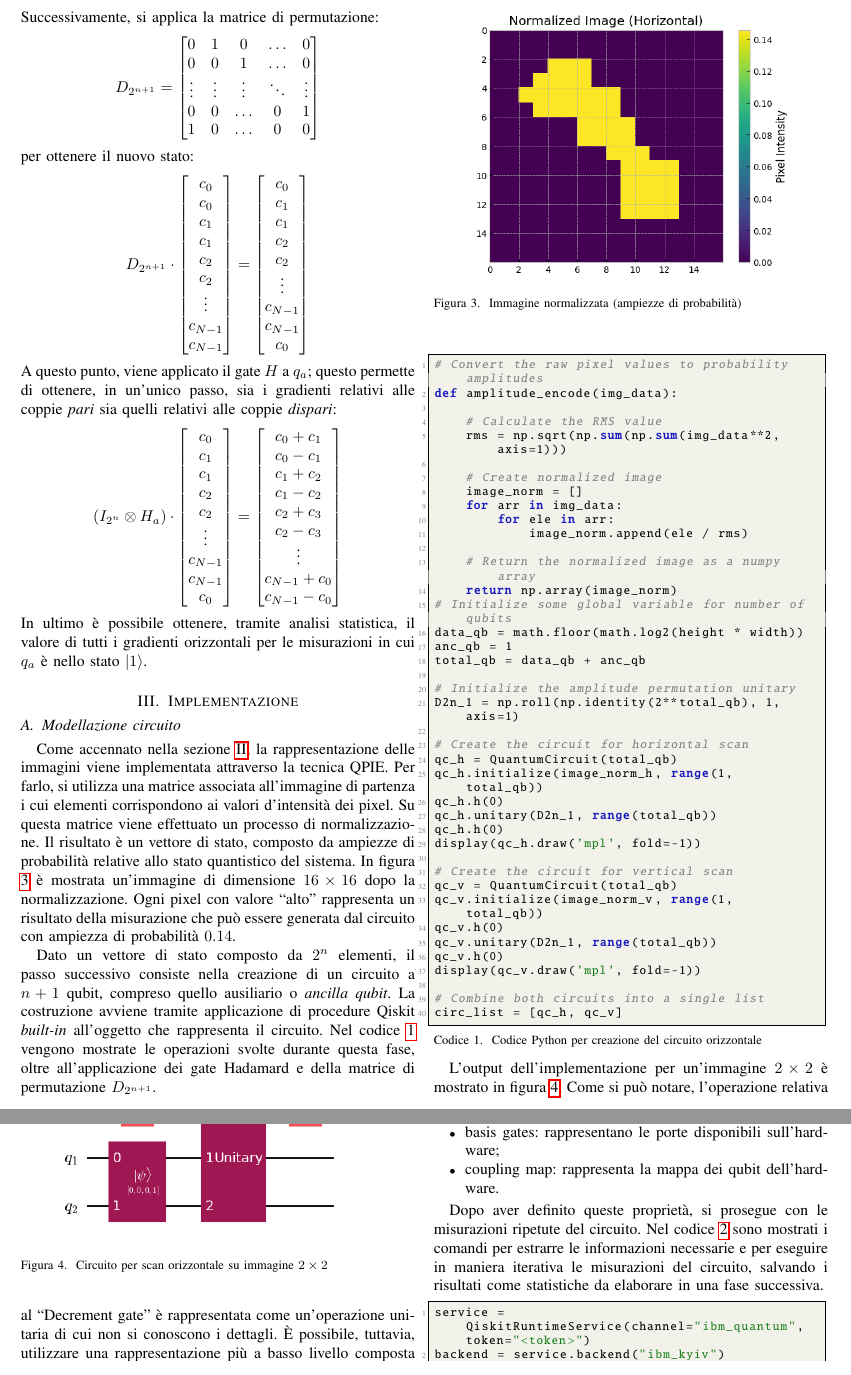
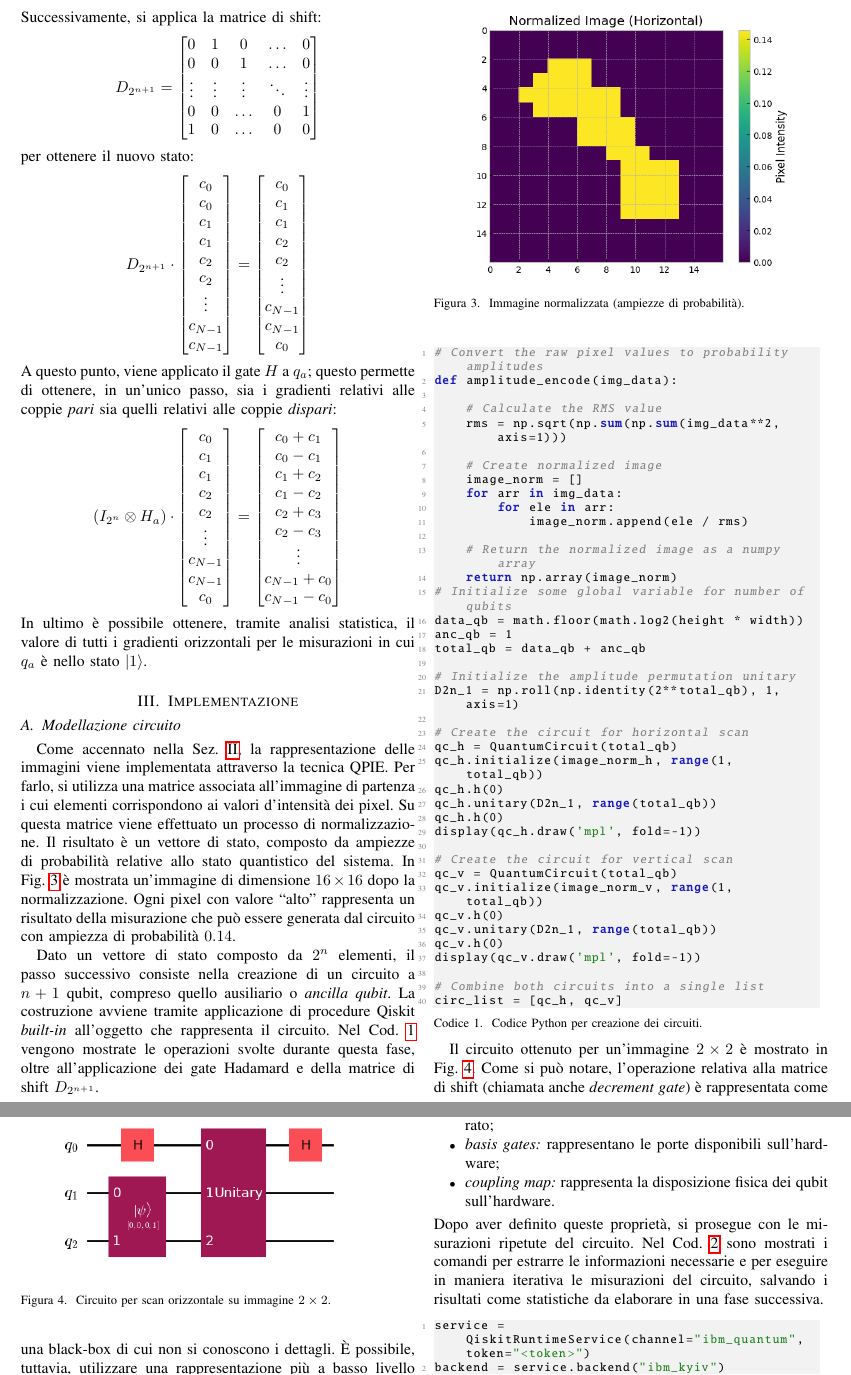
Before and after one commit to manueldiagostino/qc-progetto, a LaTeX paper (tex/main.tex, which reads tex/sections/background.tex, tex/sections/implementazione.tex): two parts of pages 4 and 5 of 6, joined at a grey line, cut so that both start at the same text. Compiled offline with pdfLaTeX.

Commit message:
doc: minors

```diff
--- a/tex/main.tex
+++ b/tex/main.tex
@@ -30,7 +30,7 @@
 \definecolor{keywordcolor}{rgb}{0.1, 0.1, 0.75}  % Blue for keywords
 \definecolor{stringcolor}{rgb}{0.1, 0.5, 0.1}    % Green for strings
 \definecolor{commentcolor}{rgb}{0.5, 0.5, 0.5}   % Gray for comments
-\definecolor{bgcolor}{rgb}{0.95, 0.95, 0.92}     % Light gray background
+\definecolor{bgcolor}{rgb}{0.95, 0.95, 0.95}     % Light gray background
 
 % Configure lstset for Python
 \lstset{
@@ -52,7 +52,7 @@
     tabsize=4,                         % Tab size
     breaklines=true,                   % Automatically break long lines
     breakatwhitespace=true,            % Break lines only at whitespace
-    frame=single,                      % Draw a box around the code
+    frame=none,                      % Draw a box around the code
     captionpos=b,                      % Caption position: b for bottom
     escapeinside={(*@}{@*)},           % Escape to LaTeX between (*@ and @*)
 }
--- a/tex/sections/background.tex
+++ b/tex/sections/background.tex
@@ -279,7 +279,7 @@ permettendo di ottenere lo stato:
 			c_0\\c_0\\c_1\\c_1\\c_2\\c_2\\\vdots\\c_{N-1}\\c_{N-1}
 		\end{bmatrix}
 \end{equation*}
-Successivamente, si applica la matrice di permutazione:
+Successivamente, si applica la matrice di shift:
 \begin{equation*}
 	D_{2^{n+1}} = \begin{bmatrix}
 		0 & 1 & 0 &\ldots& 0 \\
--- a/tex/sections/implementazione.tex
+++ b/tex/sections/implementazione.tex
@@ -1,14 +1,13 @@
 \section{Implementazione}\label{sec:implementazione}
 
 \subsection{Modellazione circuito}
-Come accennato nella sezione \ref{sec:background}, la rappresentazione
+Come accennato nella Sez. \ref{sec:background}, la rappresentazione
 delle immagini viene implementata attraverso la tecnica QPIE.
 Per farlo, si utilizza una matrice associata all'immagine di partenza
 i cui elementi corrispondono ai valori d'intensità dei pixel.
 Su questa matrice viene effettuato un processo di normalizzazione.
 Il risultato è un vettore di stato, composto da ampiezze di
-probabilità relative allo stato quantistico del sistema.
-In figura \ref{fig:16x16intensity_img} è mostrata un'immagine di
+probabilità relative allo stato quantistico del sistema. In Fig.~\ref{fig:16x16intensity_img} è mostrata un'immagine di
 dimensione $16 \times 16$ dopo la normalizzazione. Ogni pixel
 con valore ``alto'' rappresenta un risultato della misurazione
 che può essere generata dal circuito con ampiezza di probabilità $0.14$.
@@ -18,19 +17,19 @@ il passo successivo consiste nella creazione di un circuito a $n+1$ qubit,
 compreso quello ausiliario o \textit{ancilla qubit}.
 La costruzione avviene tramite applicazione di procedure Qiskit \textit{built-in}
 all'oggetto che rappresenta il circuito.
-Nel codice \ref{cod:circuit} vengono mostrate le operazioni svolte durante
+Nel Cod. \ref{cod:circuit} vengono mostrate le operazioni svolte durante
 questa fase, oltre all'applicazione dei gate Hadamard e della matrice
-di permutazione $D_{2^{n+1}}$.
+di shift $D_{2^{n+1}}$.
 
 \begin{figure}
     \centering
     \includegraphics[width=0.4\textwidth]{16x16.png}
-    \caption{Immagine normalizzata (ampiezze di probabilità)}
+    \caption{Immagine normalizzata (ampiezze di probabilità).}
     \label{fig:16x16intensity_img}
 \end{figure}
 
 \begin{lstlisting}[language=Python,
-    caption={Codice Python per creazione del circuito orizzontale}, label=cod:circuit]
+    caption={Codice Python per creazione dei circuiti.}, label=cod:circuit]
 # Convert the raw pixel values to probability amplitudes
 def amplitude_encode(img_data):
 
@@ -75,13 +74,14 @@ circ_list = [qc_h, qc_v]
 
 \begin{figure}[ht]
     \includegraphics[width=0.4\textwidth]{circuit.png}
-    \caption{Circuito per scan orizzontale su immagine $2 \times 2$}
+    \caption{Circuito per scan orizzontale su immagine $2 \times 2$.}
     \label{fig:circuit}
 \end{figure}
 
-L'output dell'implementazione per un'immagine $2 \times 2$ è mostrato in figura \ref{fig:circuit}.
-Come si può notare, l'operazione relativa al ``Decrement gate'' è
-rappresentata come un'operazione unitaria di cui non si conoscono i dettagli.
+Il circuito ottenuto per un'immagine $2 \times 2$ è mostrato in Fig.~\ref{fig:circuit}.
+Come si può notare, l'operazione relativa alla matrice di shift (chiamata anche
+\emph{decrement gate}) è
+rappresentata come una black-box di cui non si conoscono i dettagli.
 È possibile, tuttavia, utilizzare una rappresentazione più a basso livello
 composta solo da porte logiche $H, X, CX$ e $CCX$ (Toffoli gate).
 Questa casistica è presentata solo per immagini di piccole dimensioni, per limitare il
@@ -119,19 +119,18 @@ Per farlo, ci si connette ad uno dei backend disponibili, per esempio
 informazioni necessarie all'esecuzione, che questa volta si svolgerà
 tenendo conto dei possibili errori introdotti, ovvero:
 \begin{itemize}
-    \item noise model: rappresenta il modello di rumore;
-    \item basis gates: rappresentano le porte disponibili sull'hardware;
-    \item coupling map: rappresenta la mappa dei qubit dell'hardware.
+	\item \emph{noise model}: rappresenta il modello di rumore considerato;
+		\item \emph{basis gates:} rappresentano le porte disponibili sull'hardware;
+		\item \emph{coupling map:} rappresenta la disposizione fisica dei qubit sull'hardware.
 \end{itemize}
-
 Dopo aver definito queste proprietà, si prosegue con le misurazioni
-ripetute del circuito. Nel codice \ref{cod:noise} sono mostrati
+ripetute del circuito. Nel Cod. \ref{cod:noise} sono mostrati
 i comandi per estrarre le informazioni necessarie e per eseguire
 in maniera iterativa le misurazioni del circuito, salvando i risultati
 come statistiche da elaborare in una fase successiva.
 
 \begin{lstlisting}[language=Python,
-caption={Codice Python per creazione del modello di rumore}, label=cod:noise]
+caption={Codice Python per l'ottenimento del modello di rumore dal backend \texttt{ibm\_kyiv}.}, label=cod:noise]
 service = QiskitRuntimeService(channel="ibm_quantum", token="<token>")
 backend = service.backend("ibm_kyiv")
 noise_model = NoiseModel.from_backend(backend)
```
Also changed, not shown: tex/main.pdf, tex/sections/implementazione.tex (4 more changed lines).
